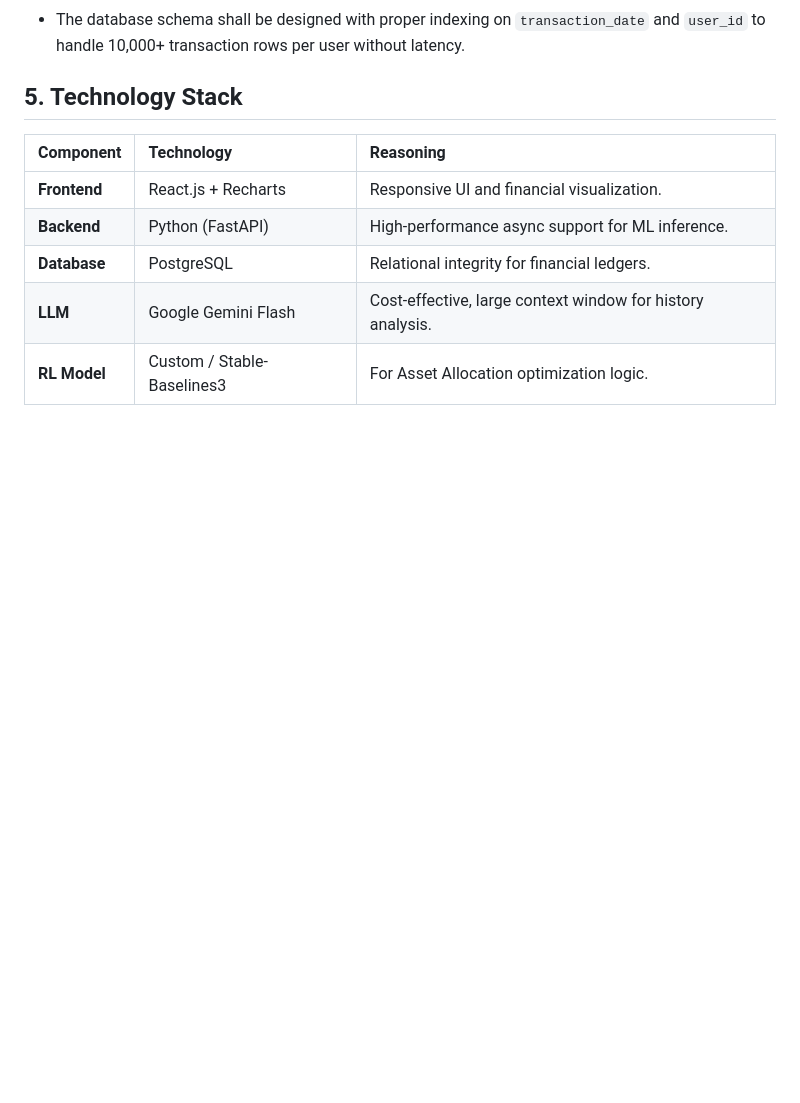
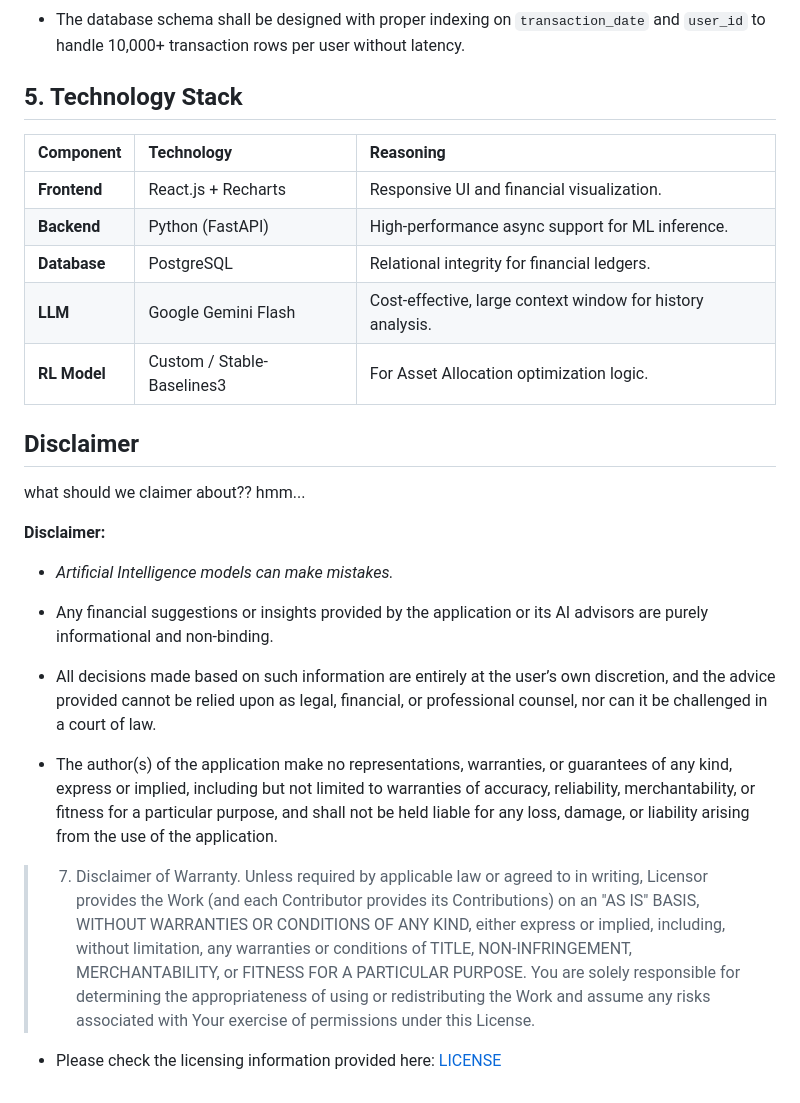
Before and after one commit to xevansz/Prognos-Advisor-AI, a Markdown page: README.md, the part around the change. Rendered like a GitHub page; blank space fills up the shorter version.

Commit message:
add disclaimer

```diff
--- a/README.md
+++ b/README.md
@@ -85,3 +85,29 @@ The "Prognosis Report" page is the central feature. It is on-demand, triggered o
 | **Database** | PostgreSQL | Relational integrity for financial ledgers. |
 | **LLM** | Google Gemini Flash | Cost-effective, large context window for history analysis. |
 | **RL Model** | Custom / Stable-Baselines3 | For Asset Allocation optimization logic. |
+
+## Disclaimer
+
+what should we claimer about?? hmm...
+
+**Disclaimer:**
+* *Artificial Intelligence models can make mistakes.*
+
+* Any financial suggestions or insights provided by the application or its AI advisors are purely informational and non-binding.
+
+* All decisions made based on such information are entirely at the user’s own discretion, and the advice provided cannot be relied upon as legal, financial, or professional counsel, nor can it be challenged in a court of law.
+
+* The author(s) of the application make no representations, warranties, or guarantees of any kind, express or implied, including but not limited to warranties of accuracy, reliability, merchantability, or fitness for a particular purpose, and shall not be held liable for any loss, damage, or liability arising from the use of the application.
+
+>    7. Disclaimer of Warranty. Unless required by applicable law or
+      agreed to in writing, Licensor provides the Work (and each
+      Contributor provides its Contributions) on an "AS IS" BASIS,
+      WITHOUT WARRANTIES OR CONDITIONS OF ANY KIND, either express or
+      implied, including, without limitation, any warranties or conditions
+      of TITLE, NON-INFRINGEMENT, MERCHANTABILITY, or FITNESS FOR A
+      PARTICULAR PURPOSE. You are solely responsible for determining the
+      appropriateness of using or redistributing the Work and assume any
+      risks associated with Your exercise of permissions under this License.
+
+
+* Please check the licensing information provided here: [LICENSE](./LICENSE)
```
